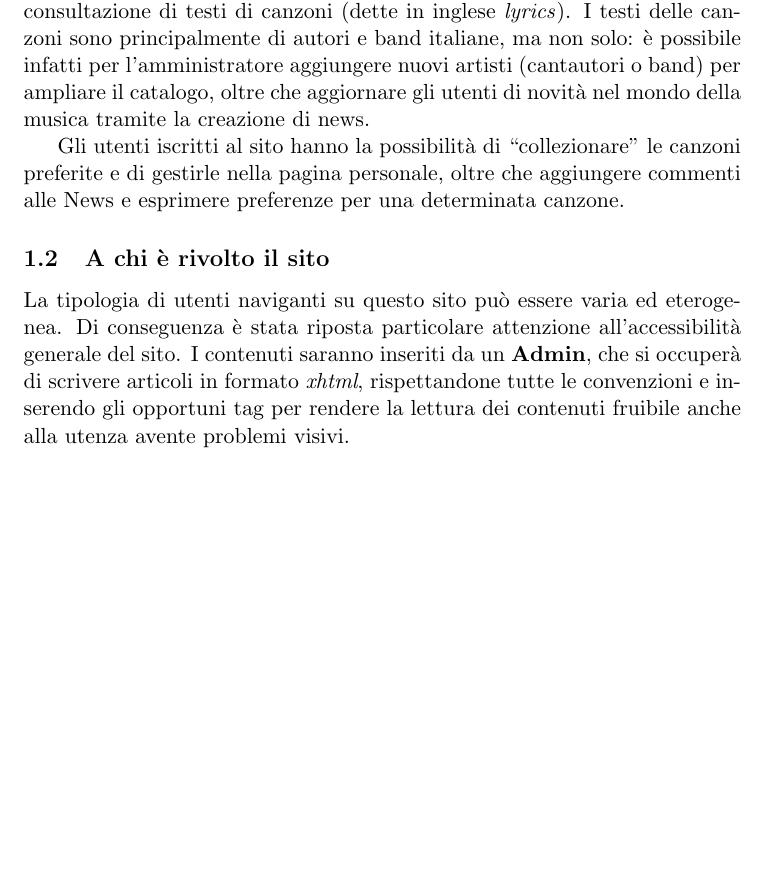
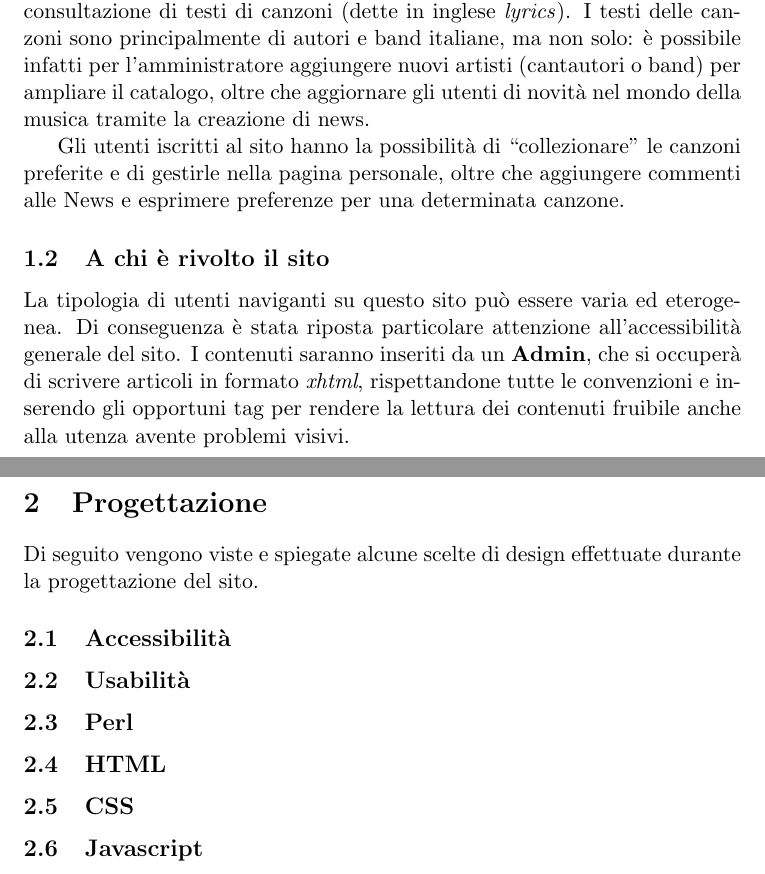
Before and after one commit to Hexamini/PassioneKaraoke, a LaTeX document (doc/main.tex, which reads doc/res/chapter/design.tex): part of page 2 of 2 before the commit and two parts of pages 2 and 3 of 3 after it, the two joined at a grey line, cut so that both start at the same text, the shorter picture padded with empty space. Compiled offline with pdfLaTeX.

Commit message:
Aggiuta struttura base per la sezione riguardante la progettazione
Aggiunto inoltre il file design.tex nella lista dei capitoli,
separato da una interruzione di pagina dall'introduzione
per una migliore organizzazione del documento

```diff
--- /dev/null
+++ b/doc/res/chapter/design.tex
@@ -0,0 +1,21 @@
+\section{Progettazione}
+
+Di seguito vengono viste e spiegate alcune scelte di design effettuate durante la progettazione del sito.
+
+\subsection{Accessibilit\`a}
+%TODO
+
+\subsection{Usabilit\`a}
+%TODO
+
+\subsection{Perl}
+%TODO
+
+\subsection{HTML}
+%TODO
+
+\subsection{CSS}
+%TODO
+
+\subsection{Javascript}
+%TODO
```
Also changed, not shown: doc/res/listOfChapter.tex (+2 -0 lines).
